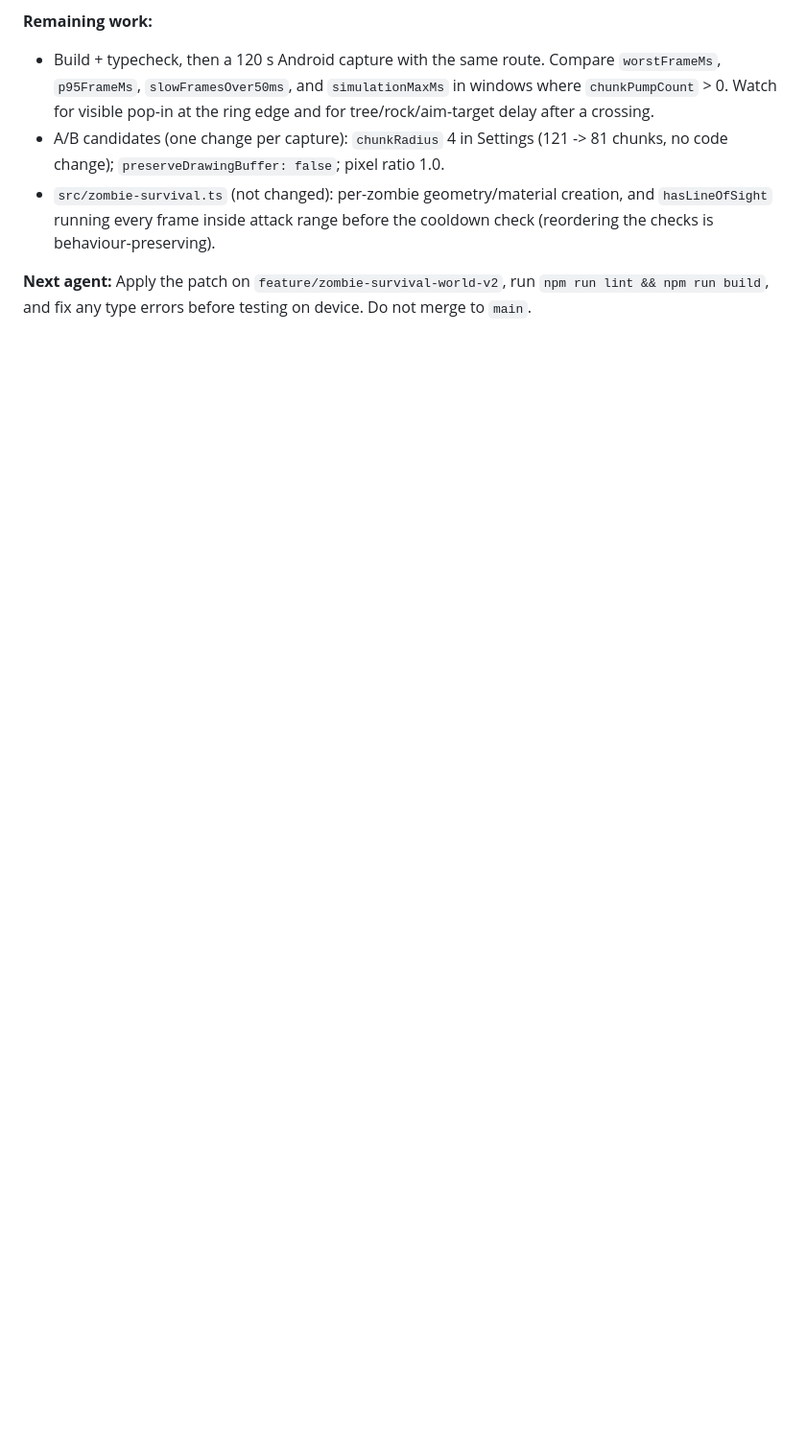
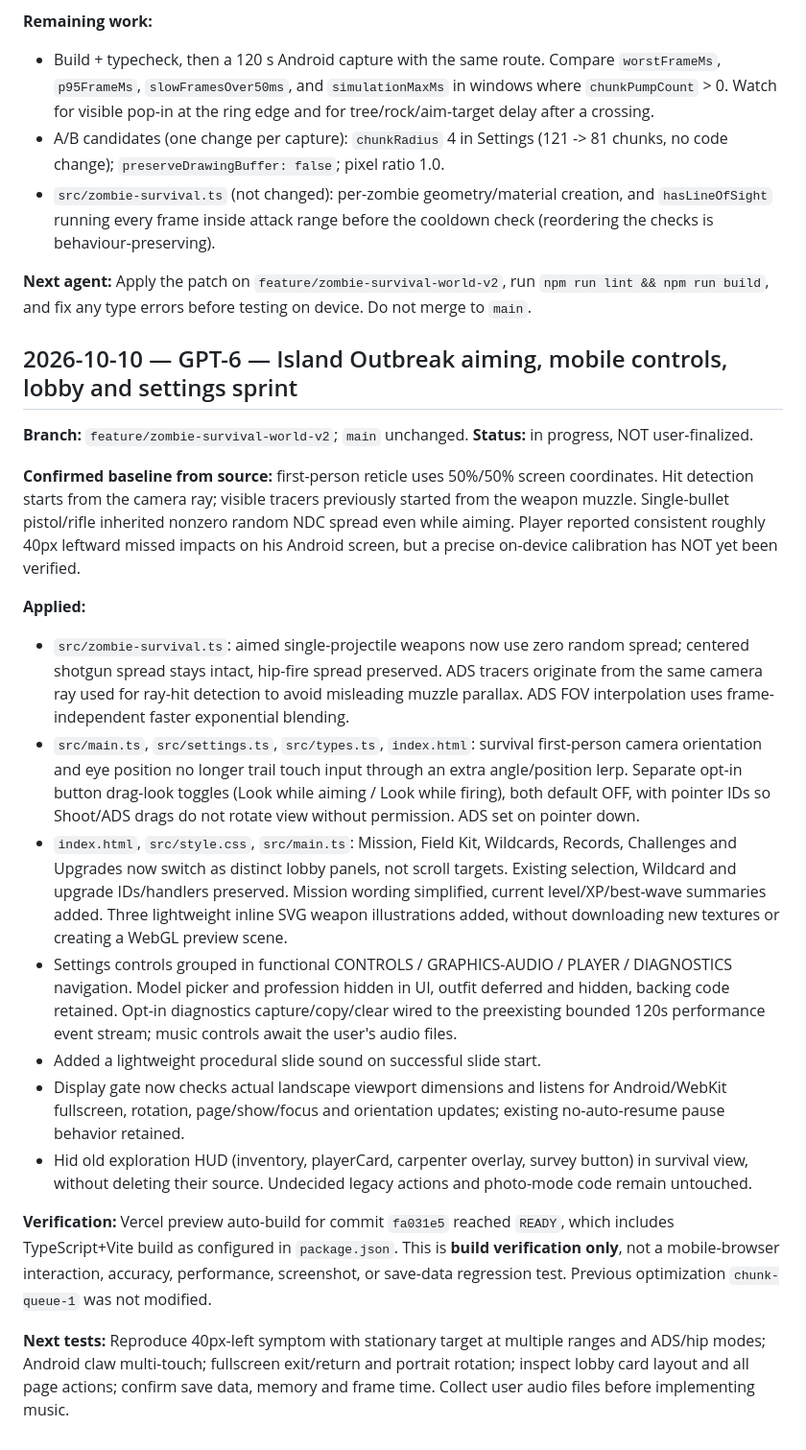
Before and after one commit to Flames1720/my-new-repo, a Markdown page: AGENT_CHANGELOG.md, the part around the change. Shown at 96% size. Rendered like a GitHub page; blank space fills up the shorter version.

Commit message:
docs: log Island Outbreak implementation sprint and test gaps

```diff
--- a/AGENT_CHANGELOG.md
+++ b/AGENT_CHANGELOG.md
@@ -942,3 +942,23 @@ These remain the next coherent migration steps; the existing smooth terrain and
 - `src/zombie-survival.ts` (not changed): per-zombie geometry/material creation, and `hasLineOfSight` running every frame inside attack range before the cooldown check (reordering the checks is behaviour-preserving).
 
 **Next agent:** Apply the patch on `feature/zombie-survival-world-v2`, run `npm run lint && npm run build`, and fix any type errors before testing on device. Do not merge to `main`.
+
+
+## 2026-10-10 — GPT-6 — Island Outbreak aiming, mobile controls, lobby and settings sprint
+
+**Branch:** `feature/zombie-survival-world-v2`; `main` unchanged. **Status:** in progress, NOT user-finalized.
+
+**Confirmed baseline from source:** first-person reticle uses 50%/50% screen coordinates. Hit detection starts from the camera ray; visible tracers previously started from the weapon muzzle. Single-bullet pistol/rifle inherited nonzero random NDC spread even while aiming. Player reported consistent roughly 40px leftward missed impacts on his Android screen, but a precise on-device calibration has NOT yet been verified.
+
+**Applied:**
+- `src/zombie-survival.ts`: aimed single-projectile weapons now use zero random spread; centered shotgun spread stays intact, hip-fire spread preserved. ADS tracers originate from the same camera ray used for ray-hit detection to avoid misleading muzzle parallax. ADS FOV interpolation uses frame-independent faster exponential blending.
+- `src/main.ts`, `src/settings.ts`, `src/types.ts`, `index.html`: survival first-person camera orientation and eye position no longer trail touch input through an extra angle/position lerp. Separate opt-in button drag-look toggles (Look while aiming / Look while firing), both default OFF, with pointer IDs so Shoot/ADS drags do not rotate view without permission. ADS set on pointer down.
+- `index.html`, `src/style.css`, `src/main.ts`: Mission, Field Kit, Wildcards, Records, Challenges and Upgrades now switch as distinct lobby panels, not scroll targets. Existing selection, Wildcard and upgrade IDs/handlers preserved. Mission wording simplified, current level/XP/best-wave summaries added. Three lightweight inline SVG weapon illustrations added, without downloading new textures or creating a WebGL preview scene.
+- Settings controls grouped in functional CONTROLS / GRAPHICS-AUDIO / PLAYER / DIAGNOSTICS navigation. Model picker and profession hidden in UI, outfit deferred and hidden, backing code retained. Opt-in diagnostics capture/copy/clear wired to the preexisting bounded 120s performance event stream; music controls await the user's audio files.
+- Added a lightweight procedural slide sound on successful slide start.
+- Display gate now checks actual landscape viewport dimensions and listens for Android/WebKit fullscreen, rotation, page/show/focus and orientation updates; existing no-auto-resume pause behavior retained.
+- Hid old exploration HUD (inventory, playerCard, carpenter overlay, survey button) in survival view, without deleting their source. Undecided legacy actions and photo-mode code remain untouched.
+
+**Verification:** Vercel preview auto-build for commit `fa031e5` reached `READY`, which includes TypeScript+Vite build as configured in `package.json`. This is **build verification only**, not a mobile-browser interaction, accuracy, performance, screenshot, or save-data regression test. Previous optimization `chunk-queue-1` was not modified.
+
+**Next tests:** Reproduce 40px-left symptom with stationary target at multiple ranges and ADS/hip modes; Android claw multi-touch; fullscreen exit/return and portrait rotation; inspect lobby card layout and all page actions; confirm save data, memory and frame time. Collect user audio files before implementing music.
```
